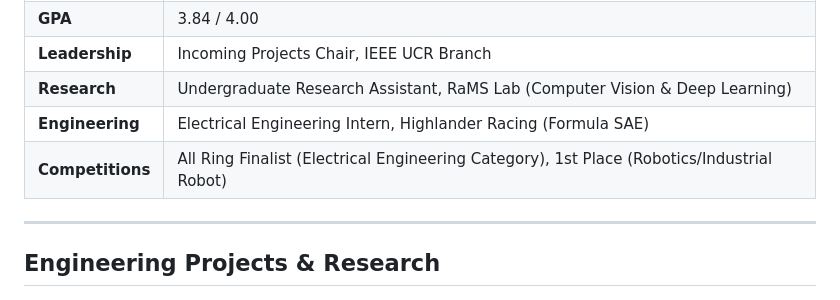
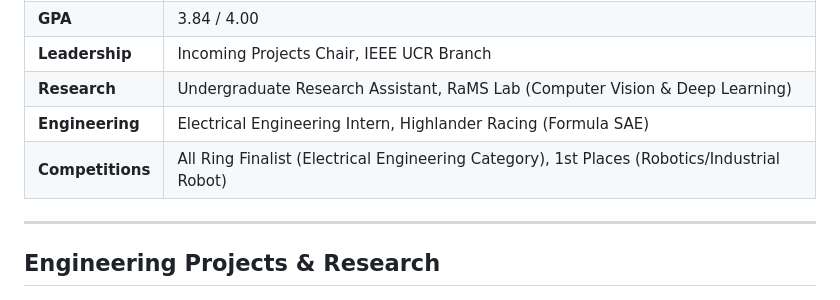
Before and after one commit to anshenglu2019-design/anshenglu2019-design.github.io, a Markdown page: README.md, the part around the change. Rendered like a GitHub page.

```diff
--- a/README.md
+++ b/README.md
@@ -20,7 +20,7 @@
 | **Leadership** | Incoming Projects Chair, IEEE UCR Branch |
 | **Research** | Undergraduate Research Assistant, RaMS Lab (Computer Vision & Deep Learning) |
 | **Engineering** | Electrical Engineering Intern, Highlander Racing (Formula SAE) |
-| **Competitions** | All Ring Finalist (Electrical Engineering Category), 1st Place (Robotics/Industrial Robot) |
+| **Competitions** | All Ring Finalist (Electrical Engineering Category), 1st Places (Robotics/Industrial Robot) |
 
 ---
 
```
